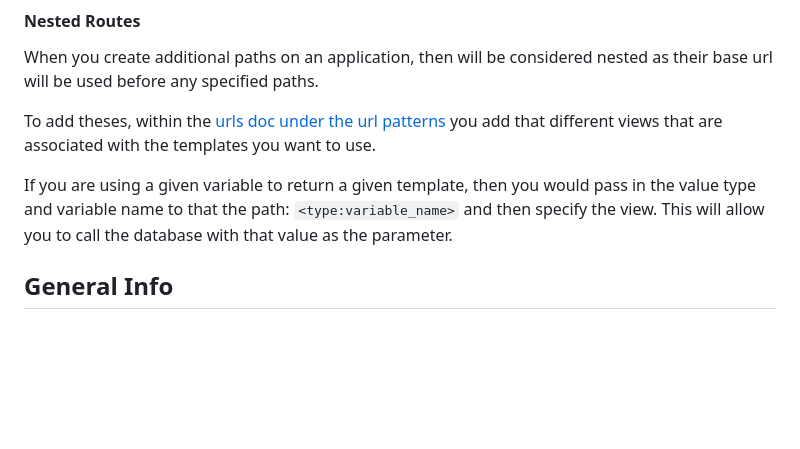
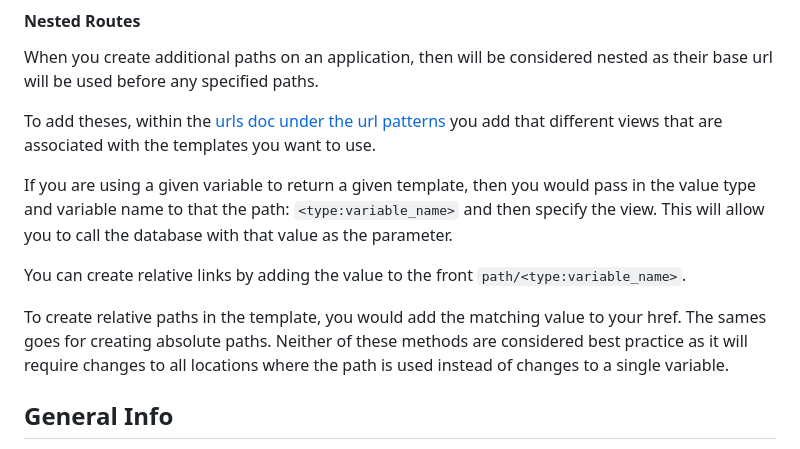
Before and after one commit to listenToRipley/python, a Markdown page: Notes/Django.md, the part around the change. GitHub-like rendering; blank space fills up the shorter version.

Commit message:
routing notes

```diff
--- a/Notes/Django.md
+++ b/Notes/Django.md
@@ -134,6 +134,10 @@ To add theses, within the [urls doc under the url patterns](../Examples/django_p
 
 If you are using a given variable to return a given template, then you would pass in the value type and variable name to that the path: `<type:variable_name>` and then specify the view. This will allow you to call the database with that value as the parameter.
 
+You can create relative links by adding the value to the front `path/<type:variable_name>`.
+
+To create relative paths in the template, you would add the matching value to your href. The sames goes for creating absolute paths. Neither of these methods are considered best practice as it will require changes to all locations where the path is used instead of changes to a single variable.
+
 ## General Info
 
 WSGI - Web Server Gateway Interface, this application is responsible for serving the rest of our application to the web and different end clients, (ex. ngix or apache). This is the default option.
```
